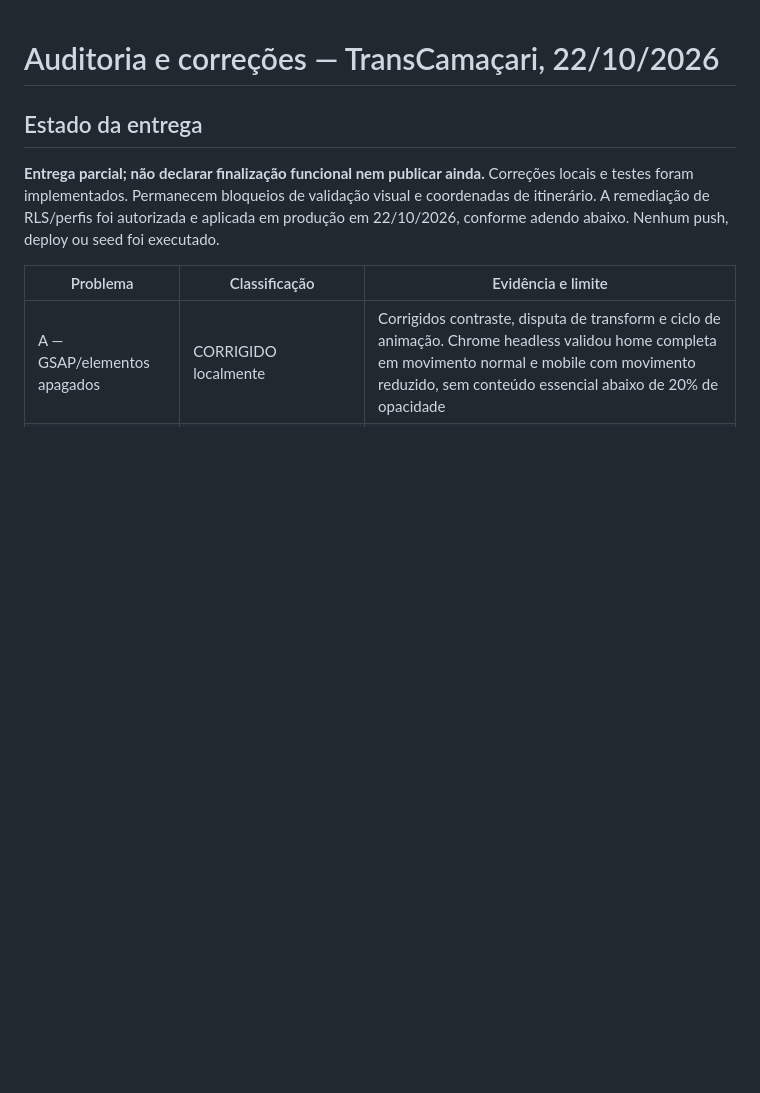
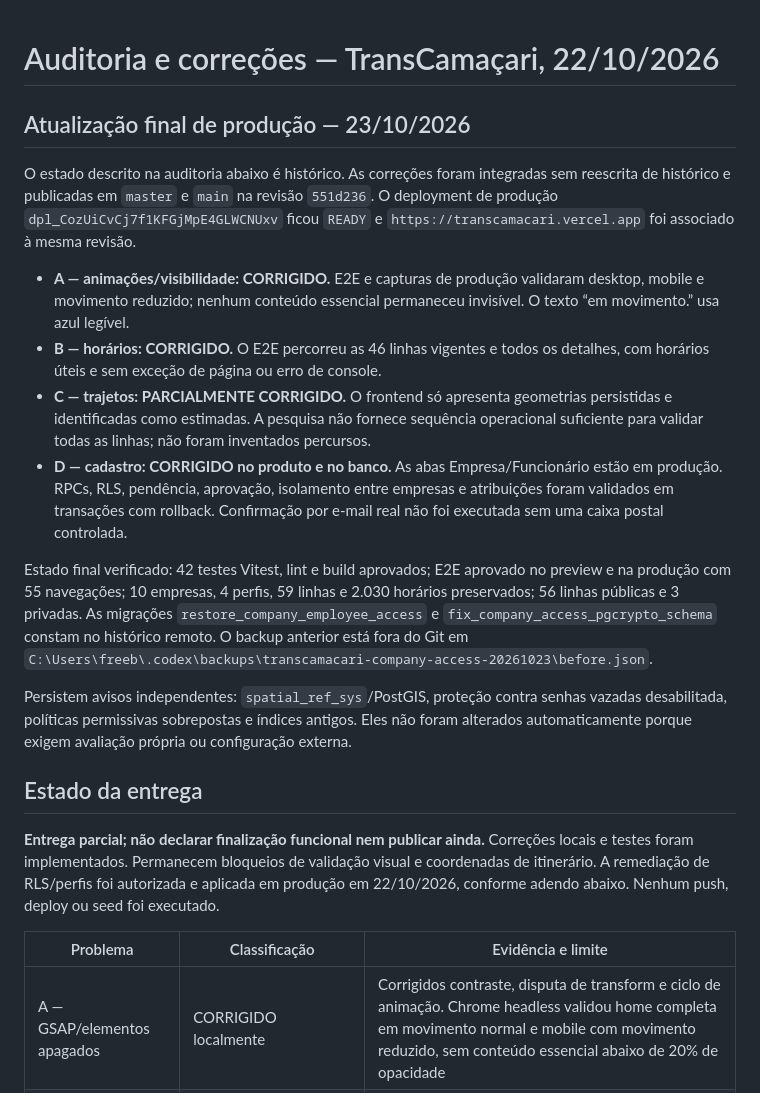
Before and after one commit to Matheusamuel1976/transcamacari, a Markdown page: docs/AUDITORIA_CORRECOES_2026-10-22.md, the part around the change. GitHub-like rendering; blank space fills up the shorter version.

Commit message:
docs: registra restauração publicada e validações finais

```diff
--- a/docs/AUDITORIA_CORRECOES_2026-10-22.md
+++ b/docs/AUDITORIA_CORRECOES_2026-10-22.md
@@ -1,4 +1,17 @@
 # Auditoria e correções — TransCamaçari, 22/10/2026
+
+## Atualização final de produção — 23/10/2026
+
+O estado descrito na auditoria abaixo é histórico. As correções foram integradas sem reescrita de histórico e publicadas em `master` e `main` na revisão `551d236`. O deployment de produção `dpl_CozUiCvCj7f1KFGjMpE4GLWCNUxv` ficou `READY` e `https://transcamacari.vercel.app` foi associado à mesma revisão.
+
+- **A — animações/visibilidade: CORRIGIDO.** E2E e capturas de produção validaram desktop, mobile e movimento reduzido; nenhum conteúdo essencial permaneceu invisível. O texto “em movimento.” usa azul legível.
+- **B — horários: CORRIGIDO.** O E2E percorreu as 46 linhas vigentes e todos os detalhes, com horários úteis e sem exceção de página ou erro de console.
+- **C — trajetos: PARCIALMENTE CORRIGIDO.** O frontend só apresenta geometrias persistidas e identificadas como estimadas. A pesquisa não fornece sequência operacional suficiente para validar todas as linhas; não foram inventados percursos.
+- **D — cadastro: CORRIGIDO no produto e no banco.** As abas Empresa/Funcionário estão em produção. RPCs, RLS, pendência, aprovação, isolamento entre empresas e atribuições foram validados em transações com rollback. Confirmação por e-mail real não foi executada sem uma caixa postal controlada.
+
+Estado final verificado: 42 testes Vitest, lint e build aprovados; E2E aprovado no preview e na produção com 55 navegações; 10 empresas, 4 perfis, 59 linhas e 2.030 horários preservados; 56 linhas públicas e 3 privadas. As migrações `restore_company_employee_access` e `fix_company_access_pgcrypto_schema` constam no histórico remoto. O backup anterior está fora do Git em `C:\Users\freeb\.codex\backups\transcamacari-company-access-20261023\before.json`.
+
+Persistem avisos independentes: `spatial_ref_sys`/PostGIS, proteção contra senhas vazadas desabilitada, políticas permissivas sobrepostas e índices antigos. Eles não foram alterados automaticamente porque exigem avaliação própria ou configuração externa.
 
 ## Estado da entrega
 **Entrega parcial; não declarar finalização funcional nem publicar ainda.** Correções locais e testes foram implementados. Permanecem bloqueios de validação visual e coordenadas de itinerário. A remediação de RLS/perfis foi autorizada e aplicada em produção em 22/10/2026, conforme adendo abaixo. Nenhum push, deploy ou seed foi executado.
```
Also changed, not shown: docs/quality.md (+13 -0 lines).
